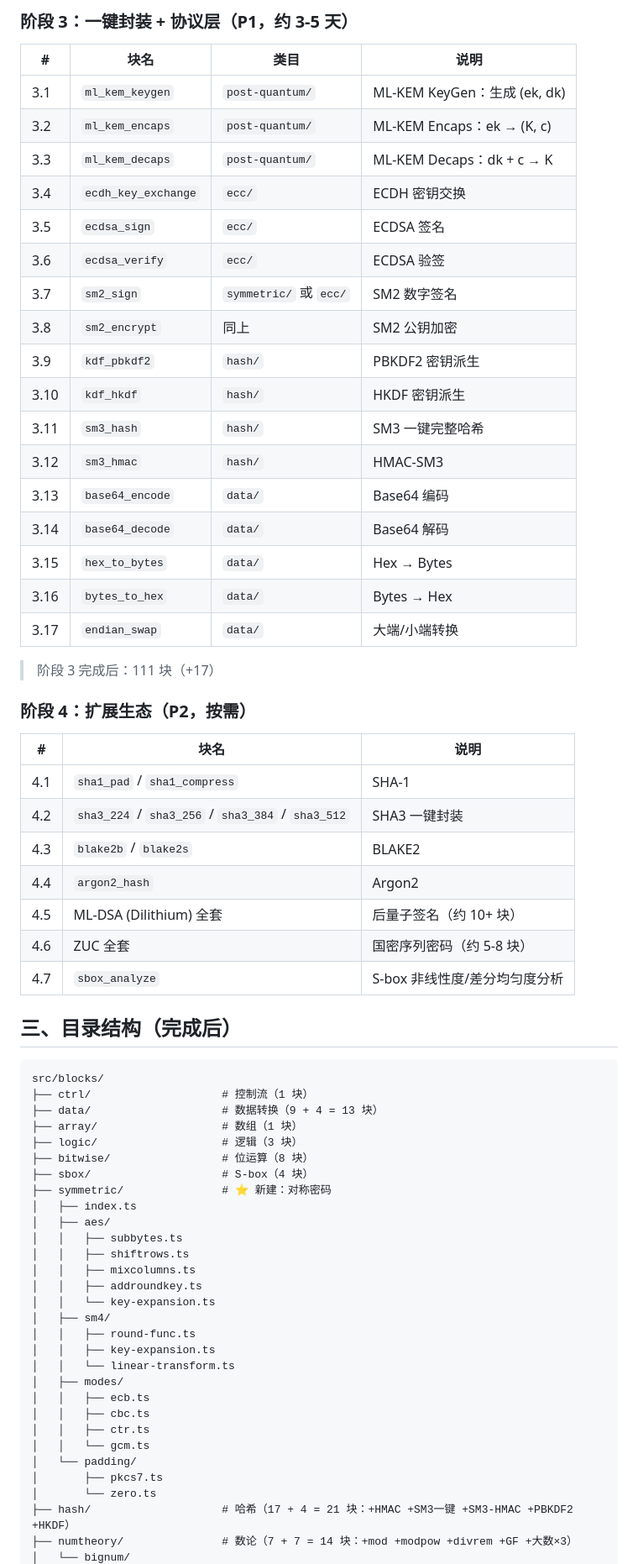
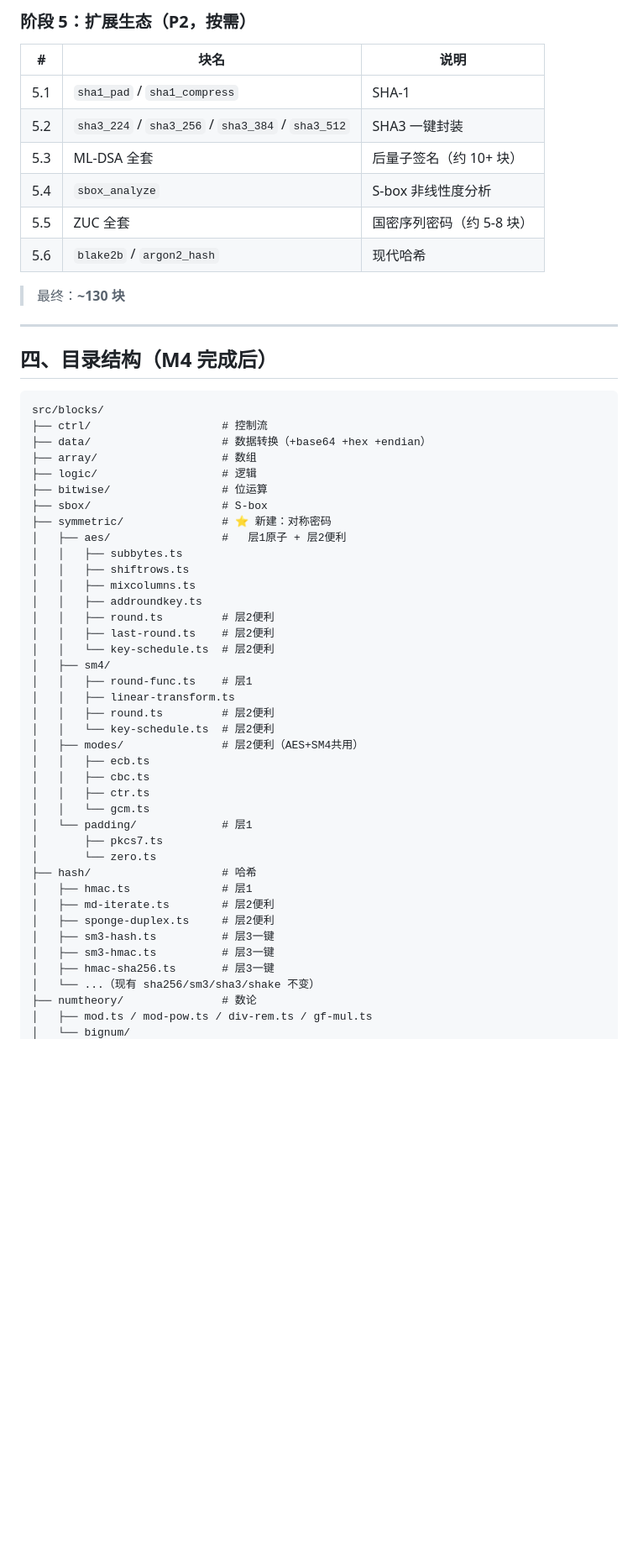
Before and after one commit to P02-1010751281/CipherCat, a Markdown page: docs/IMPLEMENTATION-PLAN.md, the part around one of its changes. Shown at 84% size. Rendered like a GitHub page; blank space fills up the shorter version.

````diff
--- a/docs/IMPLEMENTATION-PLAN.md
+++ b/docs/IMPLEMENTATION-PLAN.md
@@ -63,69 +153,58 @@
-### 阶段 3：一键封装 + 协议层（P1，约 3-5 天）
-
-| # | 块名 | 类目 | 说明 |
-|---|------|------|------|
-| 3.1 | `ml_kem_keygen` | `post-quantum/` | ML-KEM KeyGen：生成 (ek, dk) |
-| 3.2 | `ml_kem_encaps` | `post-quantum/` | ML-KEM Encaps：ek → (K, c) |
-| 3.3 | `ml_kem_decaps` | `post-quantum/` | ML-KEM Decaps：dk + c → K |
-| 3.4 | `ecdh_key_exchange` | `ecc/` | ECDH 密钥交换 |
-| 3.5 | `ecdsa_sign` | `ecc/` | ECDSA 签名 |
-| 3.6 | `ecdsa_verify` | `ecc/` | ECDSA 验签 |
-| 3.7 | `sm2_sign` | `symmetric/` 或 `ecc/` | SM2 数字签名 |
-| 3.8 | `sm2_encrypt` | 同上 | SM2 公钥加密 |
-| 3.9 | `kdf_pbkdf2` | `hash/` | PBKDF2 密钥派生 |
-| 3.10 | `kdf_hkdf` | `hash/` | HKDF 密钥派生 |
-| 3.11 | `sm3_hash` | `hash/` | SM3 一键完整哈希 |
-| 3.12 | `sm3_hmac` | `hash/` | HMAC-SM3 |
-| 3.13 | `base64_encode` | `data/` | Base64 编码 |
-| 3.14 | `base64_decode` | `data/` | Base64 解码 |
-| 3.15 | `hex_to_bytes` | `data/` | Hex → Bytes |
-| 3.16 | `bytes_to_hex` | `data/` | Bytes → Hex |
-| 3.17 | `endian_swap` | `data/` | 大端/小端转换 |
-
-> 阶段 3 完成后：111 块（+17）
-
-### 阶段 4：扩展生态（P2，按需）
+### 阶段 5：扩展生态（P2，按需）
 
 | # | 块名 | 说明 |
 |---|------|------|
-| 4.1 | `sha1_pad` / `sha1_compress` | SHA-1 |
-| 4.2 | `sha3_224` / `sha3_256` / `sha3_384` / `sha3_512` | SHA3 一键封装 |
-| 4.3 | `blake2b` / `blake2s` | BLAKE2 |
-| 4.4 | `argon2_hash` | Argon2 |
-| 4.5 | ML-DSA (Dilithium) 全套 | 后量子签名（约 10+ 块） |
-| 4.6 | ZUC 全套 | 国密序列密码（约 5-8 块） |
-| 4.7 | `sbox_analyze` | S-box 非线性度/差分均匀度分析 |
+| 5.1 | `sha1_pad` / `sha1_compress` | SHA-1 |
+| 5.2 | `sha3_224` / `sha3_256` / `sha3_384` / `sha3_512` | SHA3 一键封装 |
+| 5.3 | ML-DSA 全套 | 后量子签名（约 10+ 块） |
+| 5.4 | `sbox_analyze` | S-box 非线性度分析 |
+| 5.5 | ZUC 全套 | 国密序列密码（约 5-8 块） |
+| 5.6 | `blake2b` / `argon2_hash` | 现代哈希 |
 
-## 三、目录结构（完成后）
+> 最终：**~130 块**
+
+---
+
+## 四、目录结构（M4 完成后）
 
 ```
 src/blocks/
-├── ctrl/                    # 控制流（1 块）
-├── data/                    # 数据转换（9 + 4 = 13 块）
-├── array/                   # 数组（1 块）
-├── logic/                   # 逻辑（3 块）
-├── bitwise/                 # 位运算（8 块）
-├── sbox/                    # S-box（4 块）
+├── ctrl/                    # 控制流
+├── data/                    # 数据转换（+base64 +hex +endian）
+├── array/                   # 数组
+├── logic/                   # 逻辑
+├── bitwise/                 # 位运算
+├── sbox/                    # S-box
 ├── symmetric/               # ⭐ 新建：对称密码
-│   ├── index.ts
-│   ├── aes/
+│   ├── aes/                 #   层1原子 + 层2便利
 │   │   ├── subbytes.ts
 │   │   ├── shiftrows.ts
 │   │   ├── mixcolumns.ts
 │   │   ├── addroundkey.ts
-│   │   └── key-expansion.ts
+│   │   ├── round.ts         # 层2便利
+│   │   ├── last-round.ts    # 层2便利
+│   │   └── key-schedule.ts  # 层2便利
 │   ├── sm4/
-│   │   ├── round-func.ts
-│   │   ├── key-expansion.ts
-│   │   └── linear-transform.ts
-│   ├── modes/
+│   │   ├── round-func.ts    # 层1
+│   │   ├── linear-transform.ts
+│   │   ├── round.ts         # 层2便利
+│   │   └── key-schedule.ts  # 层2便利
+│   ├── modes/               # 层2便利（AES+SM4共用）
 │   │   ├── ecb.ts
 │   │   ├── cbc.ts
 │   │   ├── ctr.ts
 │   │   └── gcm.ts
-│   └── padding/
+│   └── padding/             # 层1
 │       ├── pkcs7.ts
 │       └── zero.ts
-├── hash/                    # 哈希（17 + 4 = 21 块：+HMAC +SM3一键 +SM3-HMAC +PBKDF2 +HKDF）
-├── numtheory/               # 数论（7 + 7 = 14 块：+mod +modpow +divrem +GF +大数×3）
+├── hash/                    # 哈希
+│   ├── hmac.ts              # 层1
+│   ├── md-iterate.ts        # 层2便利
+│   ├── sponge-duplex.ts     # 层2便利
+│   ├── sm3-hash.ts          # 层3一键
+│   ├── sm3-hmac.ts          # 层3一键
+│   ├── hmac-sha256.ts       # 层3一键
+│   └── ...（现有 sha256/sm3/sha3/shake 不变）
+├── numtheory/               # 数论
+│   ├── mod.ts / mod-pow.ts / div-rem.ts / gf-mul.ts
 │   └── bignum/
````
Also changed, not shown: other parts of docs/IMPLEMENTATION-PLAN.md (+211 -136 lines).
